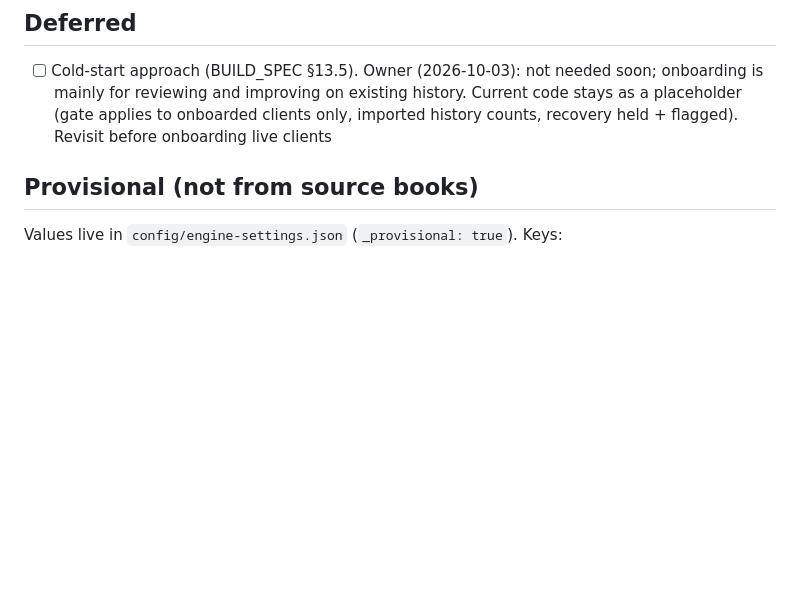
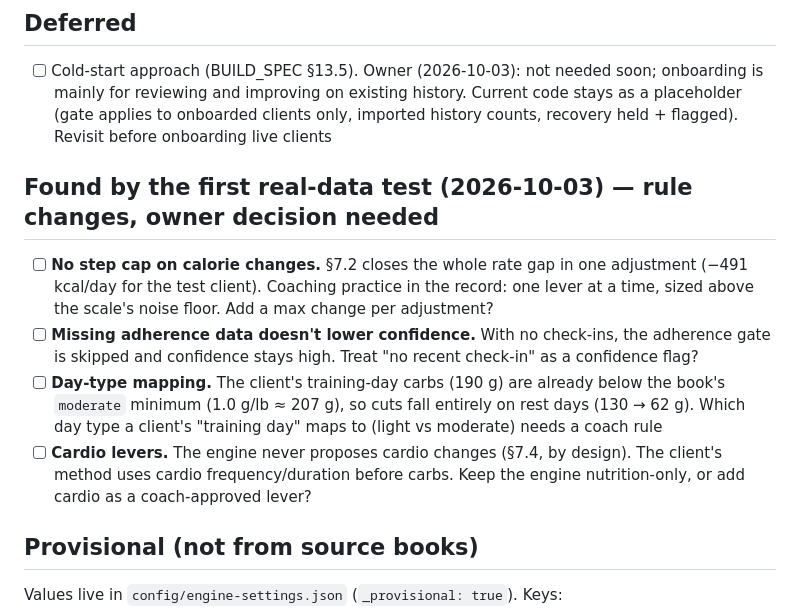
Before and after one commit to HerbyJ3/ai-bodybuilding, a Markdown page: coach-agent/docs/OPEN_ITEMS.md, the part around the change. Drawn GitHub-style; blank space fills up the shorter version.

Commit message:
Log findings from the first real-data onboarding test as owner decisions
Co-Authored-By: Claude Opus 5.5 <noreply@anthropic.com>
Claude-Session: https://claude.ai/code/session_01NmA87wykkULjpBX8WD6hfx

```diff
--- a/coach-agent/docs/OPEN_ITEMS.md
+++ b/coach-agent/docs/OPEN_ITEMS.md
@@ -10,6 +10,12 @@
 
 ## Deferred
 - [ ] Cold-start approach (BUILD_SPEC §13.5). Owner (2026-10-03): not needed soon; onboarding is mainly for reviewing and improving on existing history. Current code stays as a placeholder (gate applies to onboarded clients only, imported history counts, recovery held + flagged). Revisit before onboarding live clients
+
+## Found by the first real-data test (2026-10-03) — rule changes, owner decision needed
+- [ ] **No step cap on calorie changes.** §7.2 closes the whole rate gap in one adjustment (−491 kcal/day for the test client). Coaching practice in the record: one lever at a time, sized above the scale's noise floor. Add a max change per adjustment?
+- [ ] **Missing adherence data doesn't lower confidence.** With no check-ins, the adherence gate is skipped and confidence stays high. Treat "no recent check-in" as a confidence flag?
+- [ ] **Day-type mapping.** The client's training-day carbs (190 g) are already below the book's `moderate` minimum (1.0 g/lb ≈ 207 g), so cuts fall entirely on rest days (130 → 62 g). Which day type a client's "training day" maps to (light vs moderate) needs a coach rule
+- [ ] **Cardio levers.** The engine never proposes cardio changes (§7.4, by design). The client's method uses cardio frequency/duration before carbs. Keep the engine nutrition-only, or add cardio as a coach-approved lever?
 
 ## Provisional (not from source books)
 Values live in `config/engine-settings.json` (`_provisional: true`). Keys:
```
